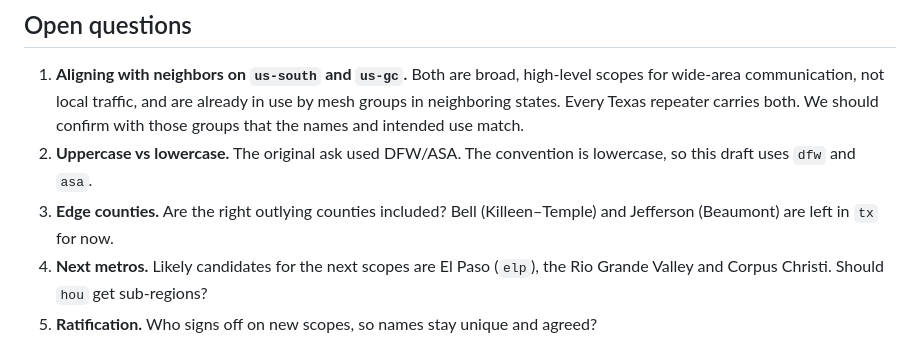
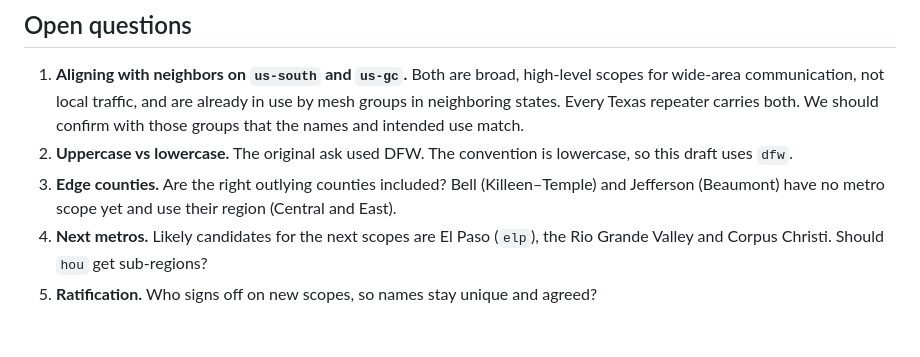
Before and after one commit to ComchanNet/meshcore-region-scopes, a Markdown page: README.md, the part around one of its changes. Drawn GitHub-style.

```diff
--- a/README.md
+++ b/README.md
@@ -92,7 +100,7 @@ A Fort Worth user might keep Public on `tx`, set `#weather` to `dfw` and set `#b
 ## Open questions
 
 1. **Aligning with neighbors on `us-south` and `us-gc`.** Both are broad, high-level scopes for wide-area communication, not local traffic, and are already in use by mesh groups in neighboring states. Every Texas repeater carries both. We should confirm with those groups that the names and intended use match.
-2. **Uppercase vs lowercase.** The original ask used DFW/ASA. The convention is lowercase, so this draft uses `dfw` and `asa`.
-3. **Edge counties.** Are the right outlying counties included? Bell (Killeen–Temple) and Jefferson (Beaumont) are left in `tx` for now.
+2. **Uppercase vs lowercase.** The original ask used DFW. The convention is lowercase, so this draft uses `dfw`.
+3. **Edge counties.** Are the right outlying counties included? Bell (Killeen–Temple) and Jefferson (Beaumont) have no metro scope yet and use their region (Central and East).
 4. **Next metros.** Likely candidates for the next scopes are El Paso (`elp`), the Rio Grande Valley and Corpus Christi. Should `hou` get sub-regions?
 5. **Ratification.** Who signs off on new scopes, so names stay unique and agreed?
```
Also changed, not shown: other parts of README.md (+24 -16 lines), texas-region-scopes.png, 2 other files.
